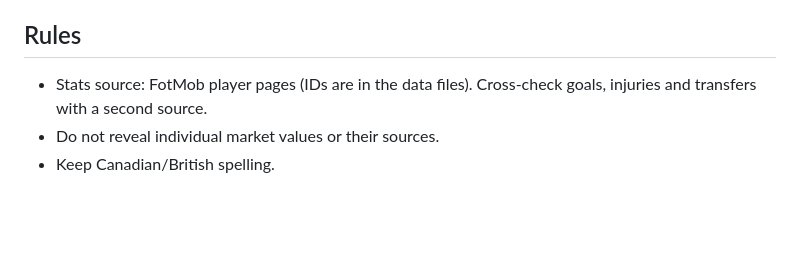
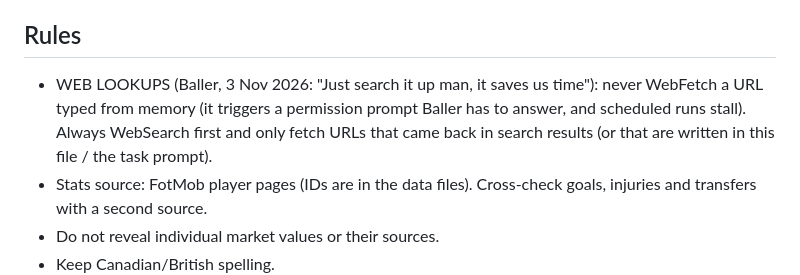
Before and after one commit to Armbale/tnballers-site, a Markdown page: CLAUDE.md, the part around the change. Drawn GitHub-style; blank space fills up the shorter version.

Commit message:
CLAUDE.md: search first, never fetch URLs from memory (Baller, 3 Nov 2026)
Co-Authored-By: Claude Opus 5.5 <noreply@anthropic.com>
Claude-Session: https://claude.ai/code/session_01QYcfQm1XXJxZagX6LgoUH8

```diff
--- a/CLAUDE.md
+++ b/CLAUDE.md
@@ -36,6 +36,7 @@ Live site: https://tnballers.com (Netlify project "tnballers", publishes the `si
 - Reports on other runs say "queued for <next update day>" instead of "pushed".
 
 ## Rules
+- WEB LOOKUPS (Baller, 3 Nov 2026: "Just search it up man, it saves us time"): never WebFetch a URL typed from memory (it triggers a permission prompt Baller has to answer, and scheduled runs stall). Always WebSearch first and only fetch URLs that came back in search results (or that are written in this file / the task prompt).
 - Stats source: FotMob player pages (IDs are in the data files). Cross-check goals, injuries and transfers with a second source.
 - Do not reveal individual market values or their sources.
 - Keep Canadian/British spelling.
```
